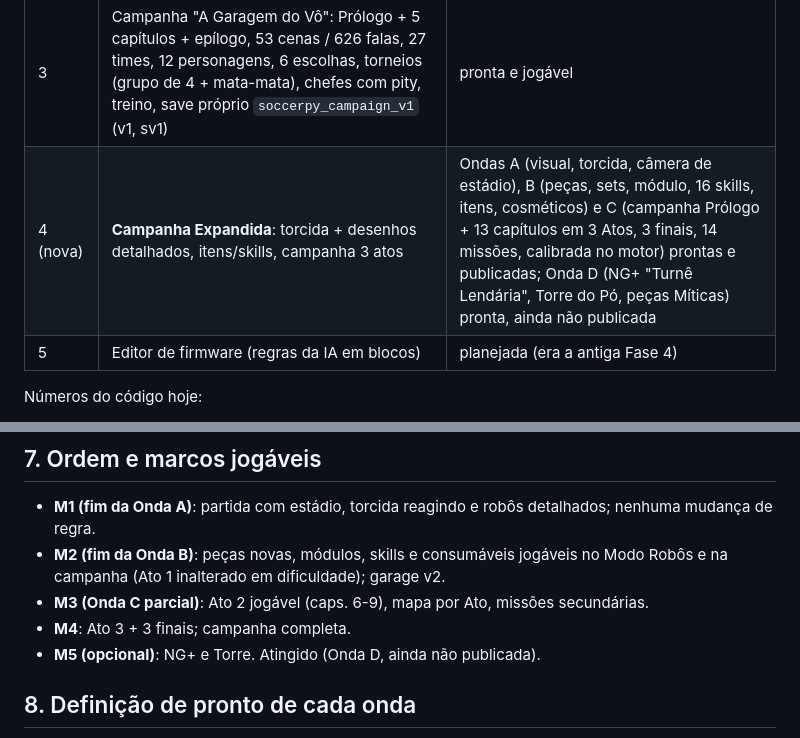
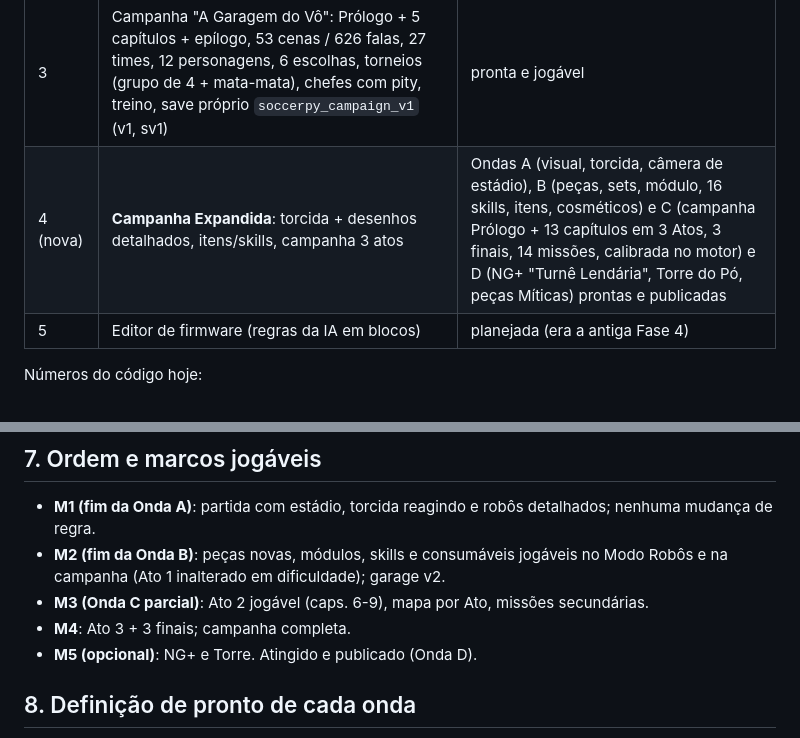
Before and after one commit to brunokobi/soccerrobo, a Markdown page: docs/roadmap.md, 2 parts joined by grey strips. Drawn GitHub-style.

```diff
--- a/docs/roadmap.md
+++ b/docs/roadmap.md
@@ -9,7 +9,7 @@ Tabela original do planejamento (HEAD fd5e17b); a linha da Fase 4 está atualiza
 | 1 | 6 chassis, 8 atributos, bateria, arena neon | pronta |
 | 2 | Garagem: 14 peças (7 slots x 2 modelos, 4 raridades, upgrade 0-5), XP/nível até 10, loja, liga de 6 times (Modo Robôs) | pronta |
 | 3 | Campanha "A Garagem do Vô": Prólogo + 5 capítulos + epílogo, 53 cenas / 626 falas, 27 times, 12 personagens, 6 escolhas, torneios (grupo de 4 + mata-mata), chefes com pity, treino, save próprio `soccerpy_campaign_v1` (v1, sv1) | pronta e jogável |
-| 4 (nova) | **Campanha Expandida**: torcida + desenhos detalhados, itens/skills, campanha 3 atos | Ondas A (visual, torcida, câmera de estádio), B (peças, sets, módulo, 16 skills, itens, cosméticos) e C (campanha Prólogo + 13 capítulos em 3 Atos, 3 finais, 14 missões, calibrada no motor) prontas e publicadas; Onda D (NG+ "Turnê Lendária", Torre do Pó, peças Míticas) pronta, ainda não publicada |
+| 4 (nova) | **Campanha Expandida**: torcida + desenhos detalhados, itens/skills, campanha 3 atos | Ondas A (visual, torcida, câmera de estádio), B (peças, sets, módulo, 16 skills, itens, cosméticos) e C (campanha Prólogo + 13 capítulos em 3 Atos, 3 finais, 14 missões, calibrada no motor) e D (NG+ "Turnê Lendária", Torre do Pó, peças Míticas) prontas e publicadas |
 | 5 | Editor de firmware (regras da IA em blocos) | planejada (era a antiga Fase 4) |
 
 Números do código hoje:
@@ -70,7 +70,7 @@ Quatro frentes entregues em ondas jogáveis:
 - **M2 (fim da Onda B)**: peças novas, módulos, skills e consumáveis jogáveis no Modo Robôs e na campanha (Ato 1 inalterado em dificuldade); garage v2.
 - **M3 (Onda C parcial)**: Ato 2 jogável (caps. 6-9), mapa por Ato, missões secundárias.
 - **M4**: Ato 3 + 3 finais; campanha completa.
-- **M5 (opcional)**: NG+ e Torre. Atingido (Onda D, ainda não publicada).
+- **M5 (opcional)**: NG+ e Torre. Atingido e publicado (Onda D).
 
 ## 8. Definição de pronto de cada onda
 Suíte inteira verde, `golden` e `golden-new` 80/80, `test_*_ui` com zero Surface por frame, `draw_ms` dentro do orçamento, README e `docs/` atualizados, `calib_campaign` com as metas na tolerância.
```
Also changed, not shown: README.md (+10 -1 lines), docs/INDEX.md (+1 -1 lines), docs/img/peca-mitica.png (added), docs/img/pos-campanha-fim.png (added), docs/img/torre-do-po.png (added), docs/img/torre-goleiro-gigante.png (added).
